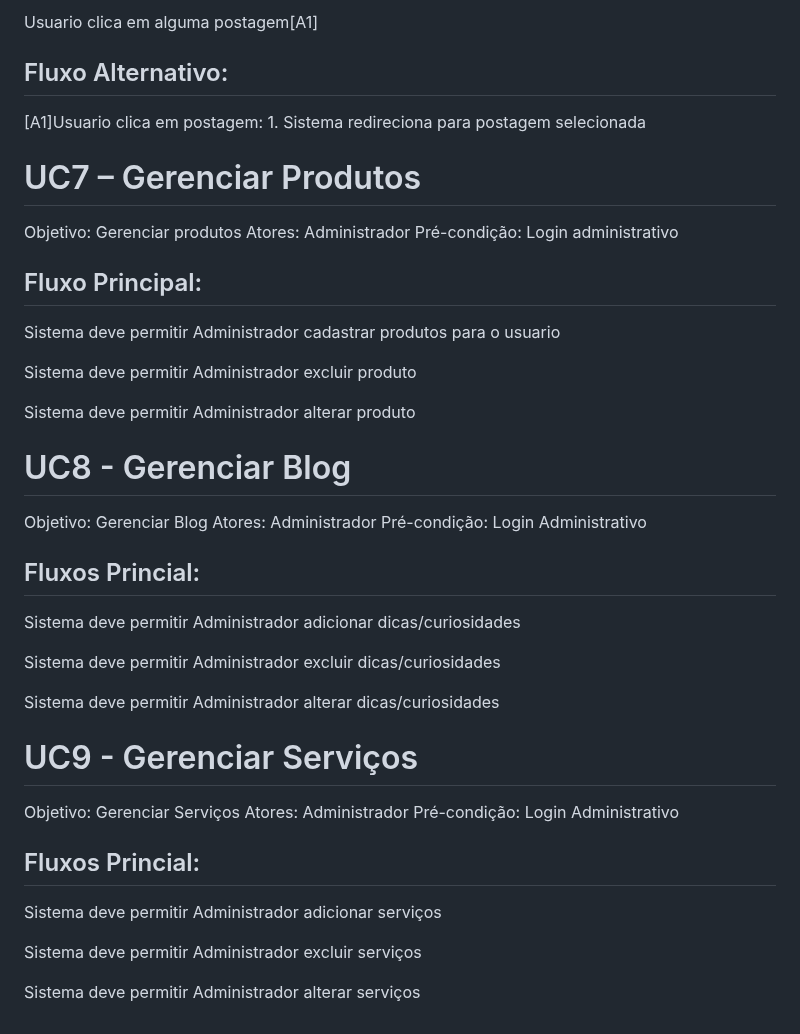
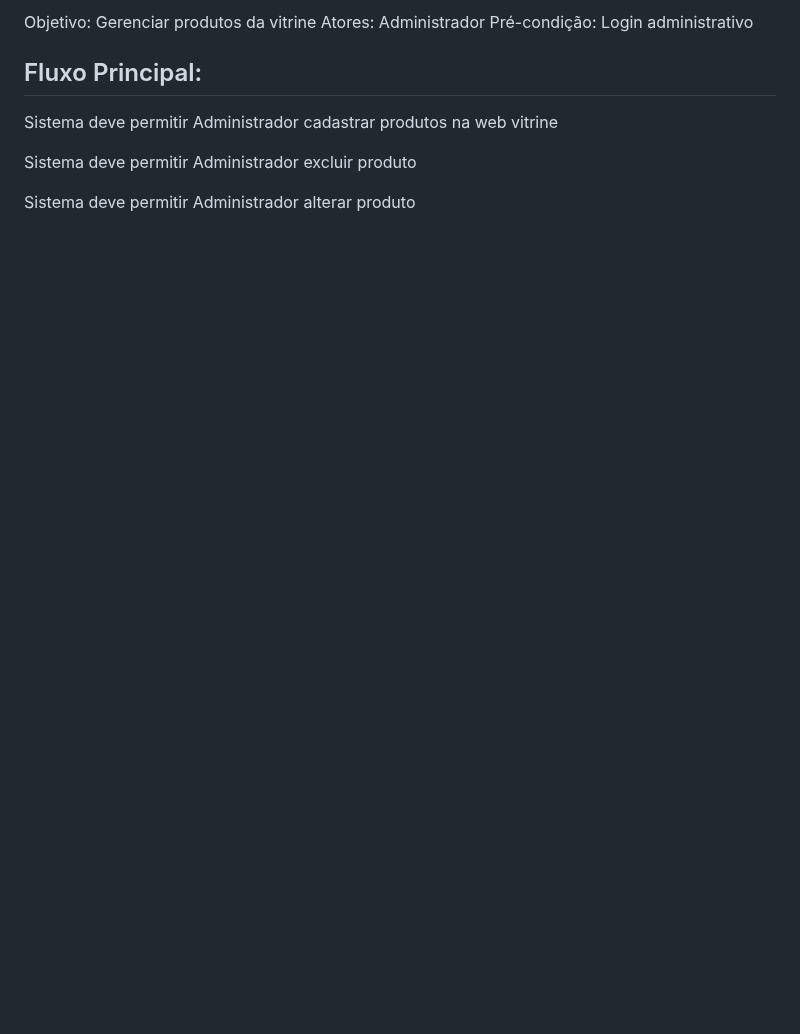
Before and after one commit to cp2-dc-info-projeto-final/pais-de-pet, a Markdown page: casos-de-uso.md, the part around one of its changes. Drawn GitHub-style; blank space fills up the shorter version.

```diff
--- a/casos-de-uso.md
+++ b/casos-de-uso.md
@@ -180,49 +132,12 @@ Sistema mostra postagens com dicas e curiosidades de fontes confiáveis.
 
-Usuario clica em alguma postagem[A1]
-
-## Fluxo Alternativo:
-
-[A1]Usuario clica em postagem:
-    1. Sistema redireciona para postagem selecionada
-
-# UC7 – Gerenciar Produtos
-
-Objetivo: Gerenciar produtos
+Objetivo: Gerenciar produtos da vitrine
 Atores: Administrador
 Pré-condição: Login administrativo
 
 ## Fluxo Principal:
 
-Sistema deve permitir Administrador cadastrar produtos para o usuario
+Sistema deve permitir Administrador cadastrar produtos na web vitrine
 
 Sistema deve permitir Administrador excluir produto
 
 Sistema deve permitir Administrador alterar produto
-
-# UC8 - Gerenciar Blog
-
-Objetivo: Gerenciar Blog
-Atores: Administrador
-Pré-condição: Login Administrativo
-
-## Fluxos Princial:
-
-Sistema deve permitir Administrador adicionar dicas/curiosidades
-
-Sistema deve permitir Administrador excluir dicas/curiosidades
-
-Sistema deve permitir Administrador alterar dicas/curiosidades
-
-# UC9 - Gerenciar Serviços
-
-Objetivo: Gerenciar Serviços
-Atores: Administrador
-Pré-condição: Login Administrativo
-
-## Fluxos Princial:
-
-Sistema deve permitir Administrador adicionar serviços
-
-Sistema deve permitir Administrador excluir serviços
-
-Sistema deve permitir Administrador alterar serviços
```
Also changed, not shown: other parts of casos-de-uso.md (+46 -94 lines).
